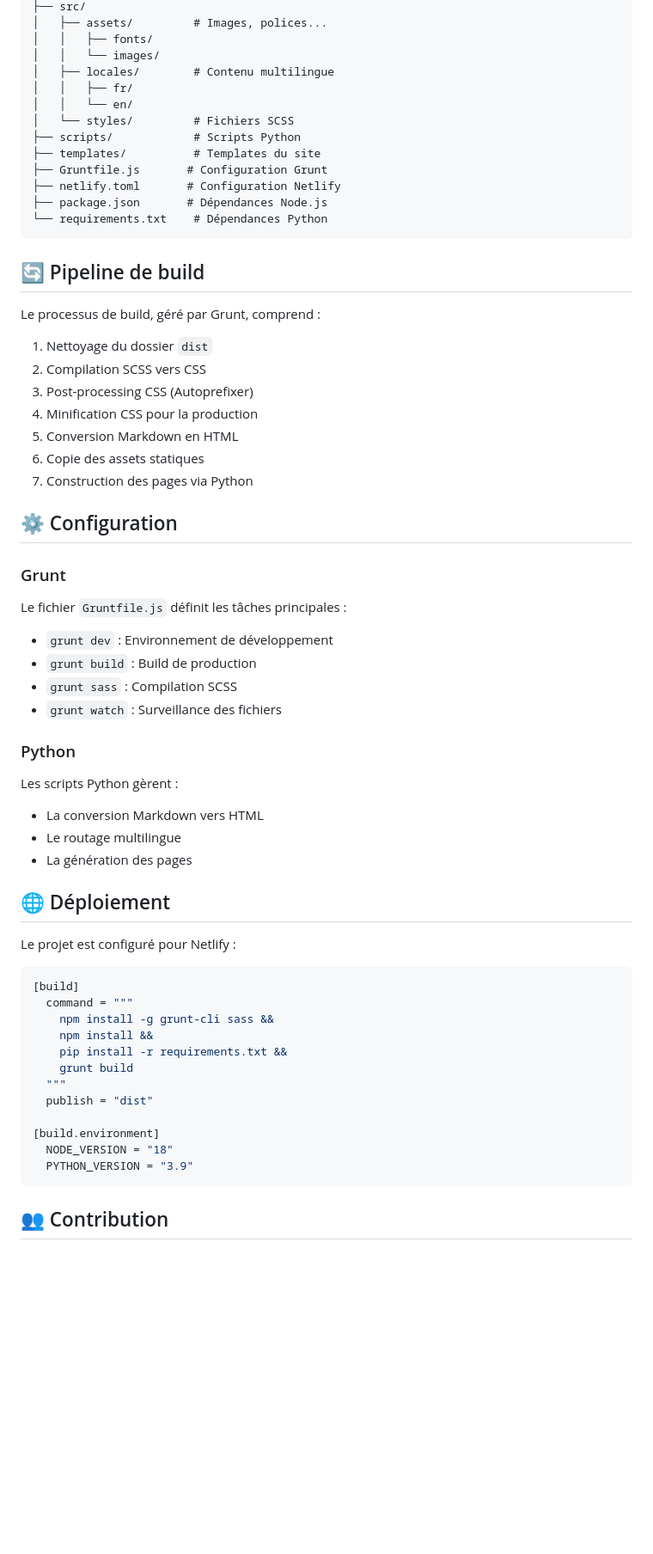
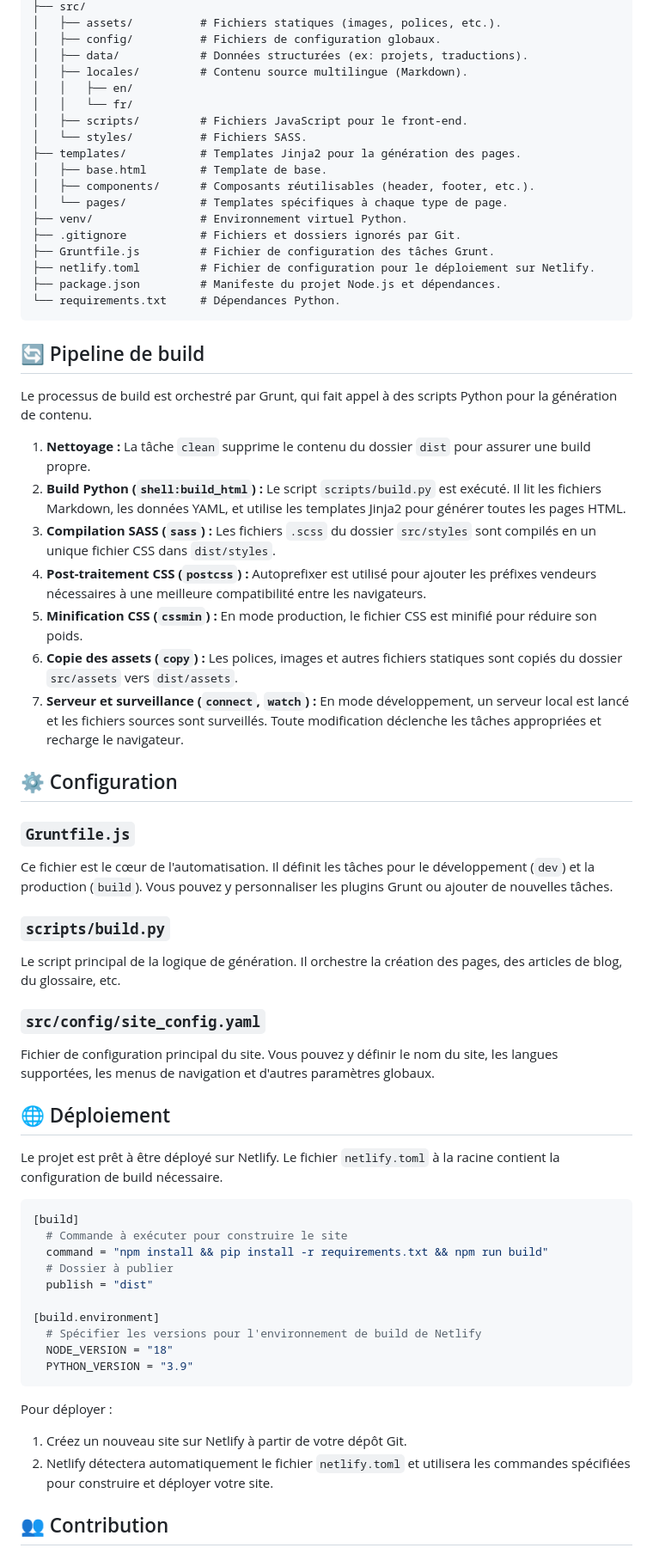
Before and after one commit to camauger/idoine, a Markdown page: README.md, the part around one of its changes. Shown at 86% size. GitHub-like rendering; blank space fills up the shorter version.

Commit message:
Amélioration du README.md : ajout d'une description détaillée, des fonctionnalités, et des instructions d'installation et d'utilisation pour le générateur de site statique IDOINE.

````diff
--- a/README.md
+++ b/README.md
@@ -81,68 +115,67 @@ npm run build
 ├── src/
-│   ├── assets/         # Images, polices...
-│   │   ├── fonts/
-│   │   └── images/
-│   ├── locales/        # Contenu multilingue
-│   │   ├── fr/
-│   │   └── en/
-│   └── styles/         # Fichiers SCSS
-├── scripts/            # Scripts Python
-├── templates/          # Templates du site
-├── Gruntfile.js       # Configuration Grunt
-├── netlify.toml       # Configuration Netlify
-├── package.json       # Dépendances Node.js
-└── requirements.txt    # Dépendances Python
+│   ├── assets/          # Fichiers statiques (images, polices, etc.).
+│   ├── config/          # Fichiers de configuration globaux.
+│   ├── data/            # Données structurées (ex: projets, traductions).
+│   ├── locales/         # Contenu source multilingue (Markdown).
+│   │   ├── en/
+│   │   └── fr/
+│   ├── scripts/         # Fichiers JavaScript pour le front-end.
+│   └── styles/          # Fichiers SASS.
+├── templates/           # Templates Jinja2 pour la génération des pages.
+│   ├── base.html        # Template de base.
+│   ├── components/      # Composants réutilisables (header, footer, etc.).
+│   └── pages/           # Templates spécifiques à chaque type de page.
+├── venv/                # Environnement virtuel Python.
+├── .gitignore           # Fichiers et dossiers ignorés par Git.
+├── Gruntfile.js         # Fichier de configuration des tâches Grunt.
+├── netlify.toml         # Fichier de configuration pour le déploiement sur Netlify.
+├── package.json         # Manifeste du projet Node.js et dépendances.
+└── requirements.txt     # Dépendances Python.
 ```
 
 ## 🔄 Pipeline de build
 
-Le processus de build, géré par Grunt, comprend :
+Le processus de build est orchestré par Grunt, qui fait appel à des scripts Python pour la génération de contenu.
 
-1. Nettoyage du dossier `dist`
-2. Compilation SCSS vers CSS
-3. Post-processing CSS (Autoprefixer)
-4. Minification CSS pour la production
-5. Conversion Markdown en HTML
-6. Copie des assets statiques
-7. Construction des pages via Python
+1.  **Nettoyage :** La tâche `clean` supprime le contenu du dossier `dist` pour assurer une build propre.
+2.  **Build Python (`shell:build_html`) :** Le script `scripts/build.py` est exécuté. Il lit les fichiers Markdown, les données YAML, et utilise les templates Jinja2 pour générer toutes les pages HTML.
+3.  **Compilation SASS (`sass`) :** Les fichiers `.scss` du dossier `src/styles` sont compilés en un unique fichier CSS dans `dist/styles`.
+4.  **Post-traitement CSS (`postcss`) :** Autoprefixer est utilisé pour ajouter les préfixes vendeurs nécessaires à une meilleure compatibilité entre les navigateurs.
+5.  **Minification CSS (`cssmin`) :** En mode production, le fichier CSS est minifié pour réduire son poids.
+6.  **Copie des assets (`copy`) :** Les polices, images et autres fichiers statiques sont copiés du dossier `src/assets` vers `dist/assets`.
+7.  **Serveur et surveillance (`connect`, `watch`) :** En mode développement, un serveur local est lancé et les fichiers sources sont surveillés. Toute modification déclenche les tâches appropriées et recharge le navigateur.
 
 ## ⚙️ Configuration
 
-### Grunt
+### `Gruntfile.js`
+Ce fichier est le cœur de l'automatisation. Il définit les tâches pour le développement (`dev`) et la production (`build`). Vous pouvez y personnaliser les plugins Grunt ou ajouter de nouvelles tâches.
 
-Le fichier `Gruntfile.js` définit les tâches principales :
+### `scripts/build.py`
+Le script principal de la logique de génération. Il orchestre la création des pages, des articles de blog, du glossaire, etc.
 
-- `grunt dev` : Environnement de développement
-- `grunt build` : Build de production
-- `grunt sass` : Compilation SCSS
-- `grunt watch` : Surveillance des fichiers
-
-### Python
-
-Les scripts Python gèrent :
-
-- La conversion Markdown vers HTML
-- Le routage multilingue
-- La génération des pages
+### `src/config/site_config.yaml`
+Fichier de configuration principal du site. Vous pouvez y définir le nom du site, les langues supportées, les menus de navigation et d'autres paramètres globaux.
 
 ## 🌐 Déploiement
 
-Le projet est configuré pour Netlify :
+Le projet est prêt à être déployé sur Netlify. Le fichier `netlify.toml` à la racine contient la configuration de build nécessaire.
 
 ```toml
 [build]
-  command = """
-    npm install -g grunt-cli sass &&
-    npm install &&
-    pip install -r requirements.txt &&
-    grunt build
-  """
+  # Commande à exécuter pour construire le site
+  command = "npm install && pip install -r requirements.txt && npm run build"
+  # Dossier à publier
   publish = "dist"
 
 [build.environment]
+  # Spécifier les versions pour l'environnement de build de Netlify
   NODE_VERSION = "18"
   PYTHON_VERSION = "3.9"
 ```
 
+Pour déployer :
+1.  Créez un nouveau site sur Netlify à partir de votre dépôt Git.
+2.  Netlify détectera automatiquement le fichier `netlify.toml` et utilisera les commandes spécifiées pour construire et déployer votre site.
+
 ## 👥 Contribution
 
````
Also changed, not shown: other parts of README.md (+78 -42 lines).
